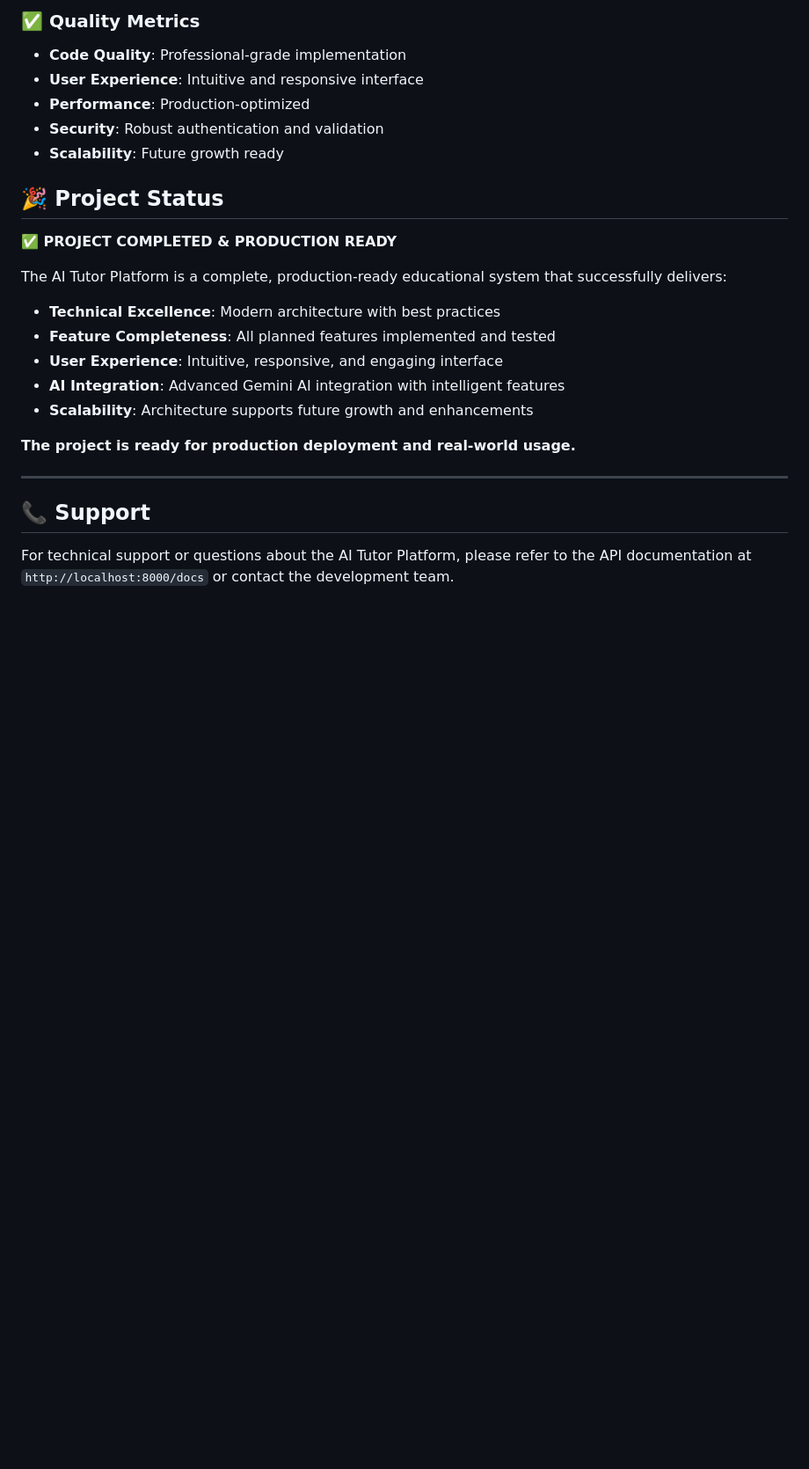
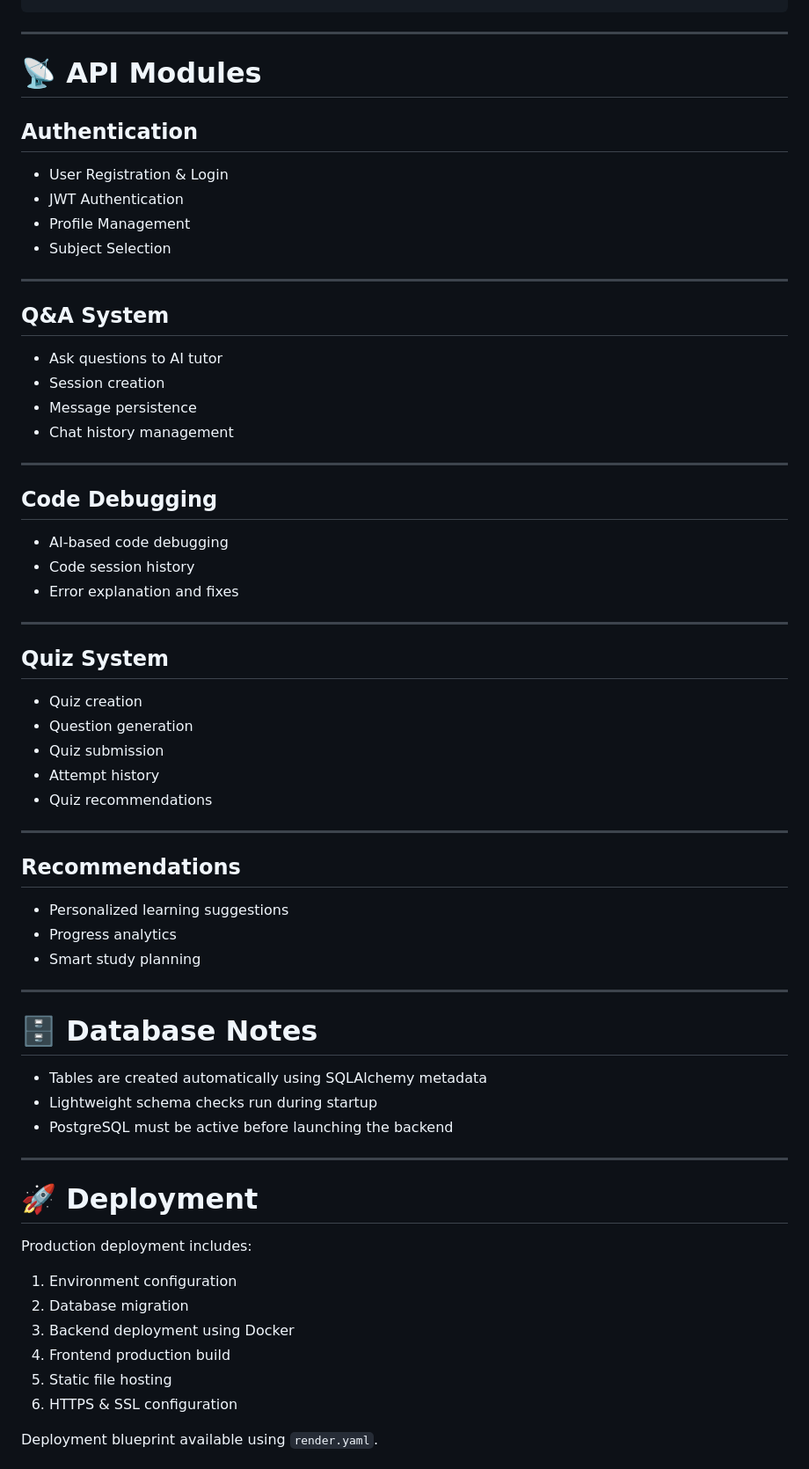
Before and after one commit to priyanshch1105/code-mentor-ai, a Markdown page: README.md, the part around one of its changes. Shown at 88% size. Rendered like a GitHub page; blank space fills up the shorter version.

```diff
--- a/README.md
+++ b/README.md
@@ -263,26 +199,70 @@ python scripts/performance_test.py
-### ✅ Quality Metrics
-- **Code Quality**: Professional-grade implementation
-- **User Experience**: Intuitive and responsive interface
-- **Performance**: Production-optimized
-- **Security**: Robust authentication and validation
-- **Scalability**: Future growth ready
-
-## 🎉 Project Status
-
-**✅ PROJECT COMPLETED & PRODUCTION READY**
-
-The AI Tutor Platform is a complete, production-ready educational system that successfully delivers:
-
-- **Technical Excellence**: Modern architecture with best practices
-- **Feature Completeness**: All planned features implemented and tested
-- **User Experience**: Intuitive, responsive, and engaging interface
-- **AI Integration**: Advanced Gemini AI integration with intelligent features
-- **Scalability**: Architecture supports future growth and enhancements
-
-**The project is ready for production deployment and real-world usage.**
 
 ---
 
-## 📞 Support
+# 📡 API Modules
 
-For technical support or questions about the AI Tutor Platform, please refer to the API documentation at `http://localhost:8000/docs` or contact the development team.
+## Authentication
+
+* User Registration & Login
+* JWT Authentication
+* Profile Management
+* Subject Selection
+
+---
+
+## Q&A System
+
+* Ask questions to AI tutor
+* Session creation
+* Message persistence
+* Chat history management
+
+---
+
+## Code Debugging
+
+* AI-based code debugging
+* Code session history
+* Error explanation and fixes
+
+---
+
+## Quiz System
+
+* Quiz creation
+* Question generation
+* Quiz submission
+* Attempt history
+* Quiz recommendations
+
+---
+
+## Recommendations
+
+* Personalized learning suggestions
+* Progress analytics
+* Smart study planning
+
+---
+
+# 🗄️ Database Notes
+
+* Tables are created automatically using SQLAlchemy metadata
+* Lightweight schema checks run during startup
+* PostgreSQL must be active before launching the backend
+
+---
+
+# 🚀 Deployment
+
+Production deployment includes:
+
+1. Environment configuration
+2. Database migration
+3. Backend deployment using Docker
+4. Frontend production build
+5. Static file hosting
+6. HTTPS & SSL configuration
+
+Deployment blueprint available using `render.yaml`.
+
```
Also changed, not shown: other parts of README.md (+205 -191 lines).
